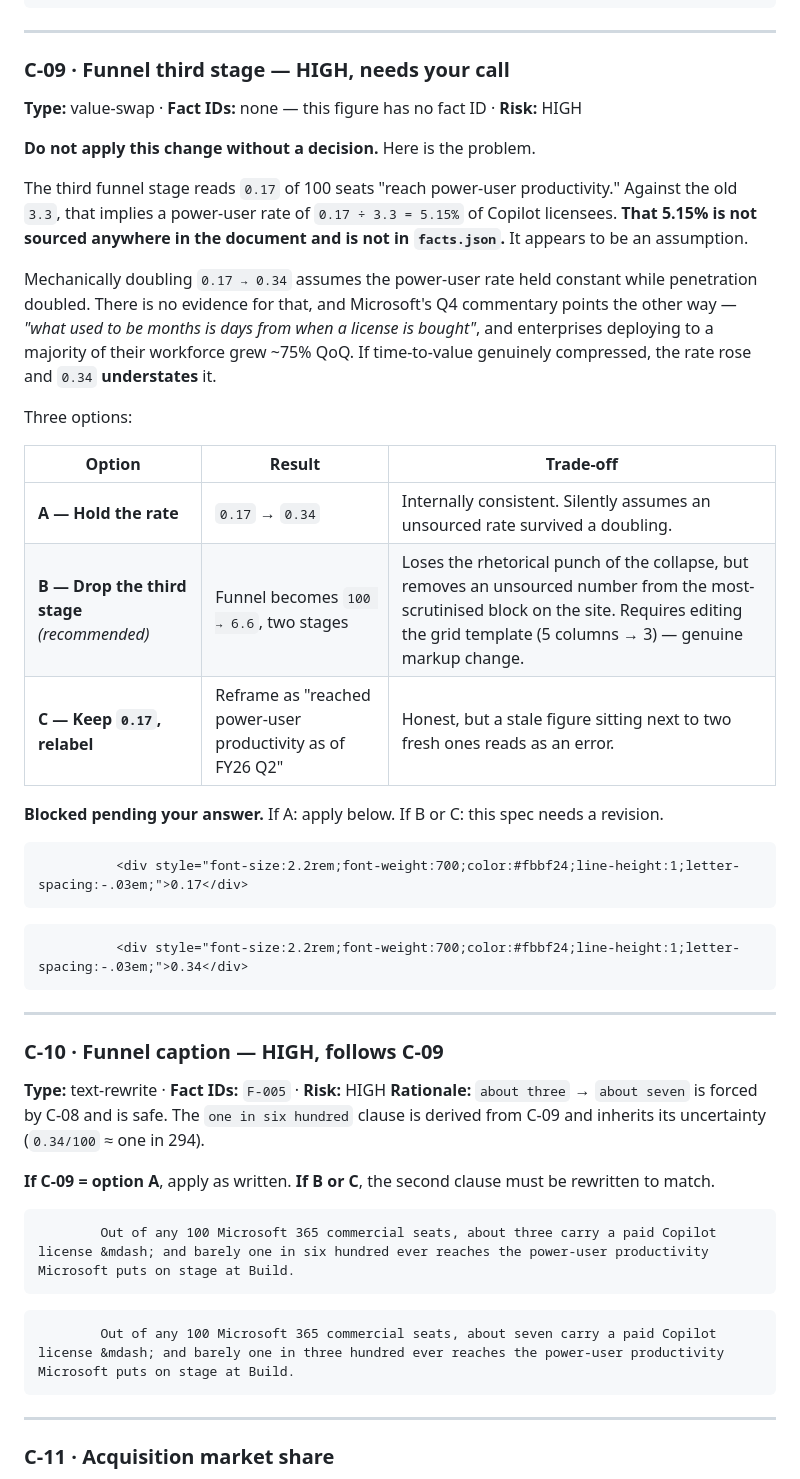
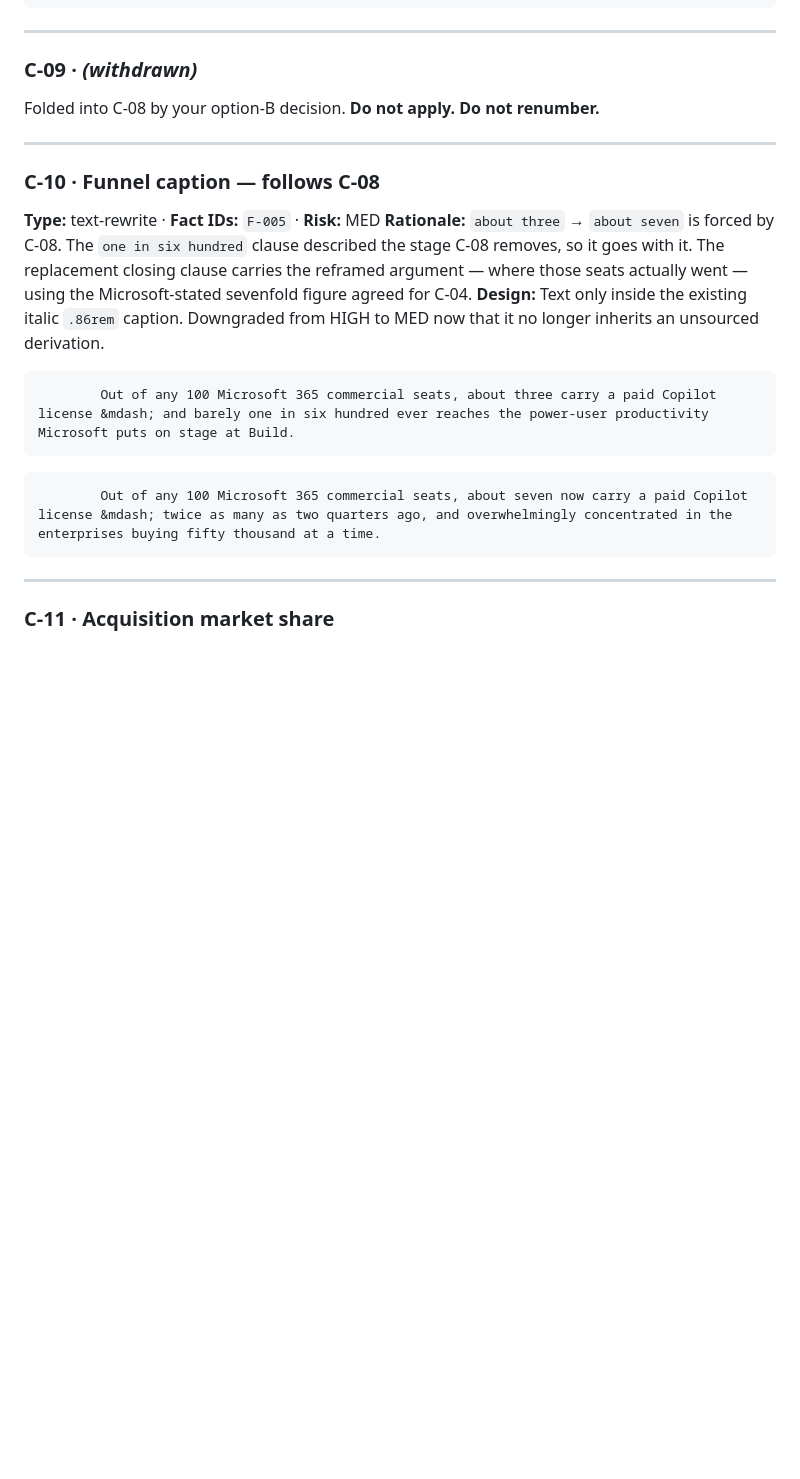
Before and after one commit to kenlincejr/Copilot-Website-Cloudflare, a Markdown page: specs/cpb.spec.md, the part around one of its changes. Drawn GitHub-style; blank space fills up the shorter version.

````diff
--- a/specs/cpb.spec.md
+++ b/specs/cpb.spec.md
@@ -155,45 +199,22 @@ All of §A lives in one contiguous region, `cpb.html:1500–1640`. Component she
 
 ---
 
-### C-09 · Funnel third stage — **HIGH, needs your call**
-**Type:** value-swap · **Fact IDs:** none — this figure has no fact ID · **Risk:** HIGH
+### C-09 · *(withdrawn)*
 
-**Do not apply this change without a decision.** Here is the problem.
-
-The third funnel stage reads `0.17` of 100 seats "reach power-user productivity." Against the old `3.3`, that implies a power-user rate of `0.17 ÷ 3.3 = 5.15%` of Copilot licensees. **That 5.15% is not sourced anywhere in the document and is not in `facts.json`.** It appears to be an assumption.
-
-Mechanically doubling `0.17 → 0.34` assumes the power-user rate held constant while penetration doubled. There is no evidence for that, and Microsoft's Q4 commentary points the other way — *"what used to be months is days from when a license is bought"*, and enterprises deploying to a majority of their workforce grew ~75% QoQ. If time-to-value genuinely compressed, the rate rose and `0.34` **understates** it.
-
-Three options:
-
-| Option | Result | Trade-off |
-|---|---|---|
-| **A — Hold the rate** | `0.17` → `0.34` | Internally consistent. Silently assumes an unsourced rate survived a doubling. |
-| **B — Drop the third stage** *(recommended)* | Funnel becomes `100 → 6.6`, two stages | Loses the rhetorical punch of the collapse, but removes an unsourced number from the most-scrutinised block on the site. Requires editing the grid template (5 columns → 3) — genuine markup change. |
-| **C — Keep `0.17`, relabel** | Reframe as "reached power-user productivity as of FY26 Q2" | Honest, but a stale figure sitting next to two fresh ones reads as an error. |
-
-**Blocked pending your answer.** If A: apply below. If B or C: this spec needs a revision.
-
-```html before:C-09
-          <div style="font-size:2.2rem;font-weight:700;color:#fbbf24;line-height:1;letter-spacing:-.03em;">0.17</div>
-```
-```html after:C-09
-          <div style="font-size:2.2rem;font-weight:700;color:#fbbf24;line-height:1;letter-spacing:-.03em;">0.34</div>
-```
+Folded into C-08 by your option-B decision. **Do not apply. Do not renumber.**
 
 ---
 
-### C-10 · Funnel caption — **HIGH, follows C-09**
-**Type:** text-rewrite · **Fact IDs:** `F-005` · **Risk:** HIGH
-**Rationale:** `about three` → `about seven` is forced by C-08 and is safe. The `one in six hundred` clause is derived from C-09 and inherits its uncertainty (`0.34/100` ≈ one in 294).
-
-**If C-09 = option A**, apply as written. **If B or C**, the second clause must be rewritten to match.
+### C-10 · Funnel caption — follows C-08
+**Type:** text-rewrite · **Fact IDs:** `F-005` · **Risk:** MED
+**Rationale:** `about three` → `about seven` is forced by C-08. The `one in six hundred` clause described the stage C-08 removes, so it goes with it. The replacement closing clause carries the reframed argument — where those seats actually went — using the Microsoft-stated sevenfold figure agreed for C-04.
+**Design:** Text only inside the existing italic `.86rem` caption. Downgraded from HIGH to MED now that it no longer inherits an unsourced derivation.
 
 ```html before:C-10
         Out of any 100 Microsoft 365 commercial seats, about three carry a paid Copilot license &mdash; and barely one in six hundred ever reaches the power-user productivity Microsoft puts on stage at Build.
 ```
 ```html after:C-10
-        Out of any 100 Microsoft 365 commercial seats, about seven carry a paid Copilot license &mdash; and barely one in three hundred ever reaches the power-user productivity Microsoft puts on stage at Build.
+        Out of any 100 Microsoft 365 commercial seats, about seven now carry a paid Copilot license &mdash; twice as many as two quarters ago, and overwhelmingly concentrated in the enterprises buying fifty thousand at a time.
 ```
 
 ---
````
Also changed, not shown: other parts of specs/cpb.spec.md (+53 -9 lines), specs/README.md (+17 -17 lines), specs/cowork.spec.md (+39 -19 lines).
